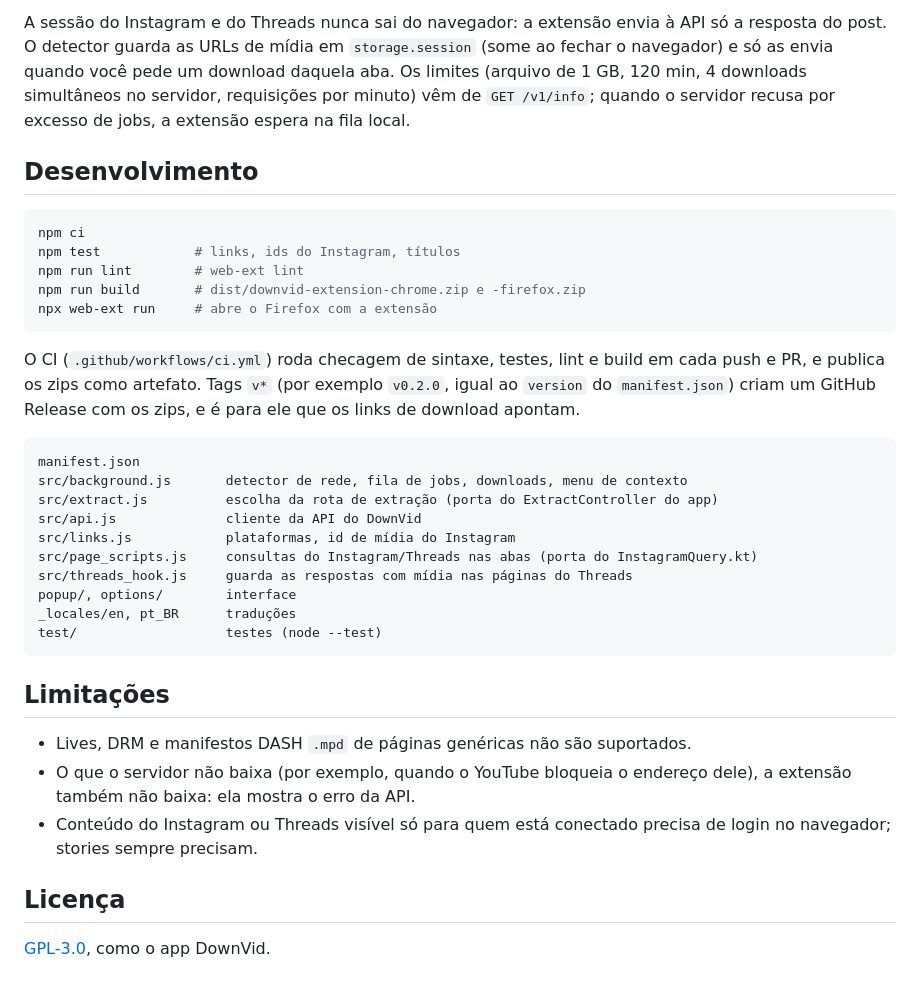
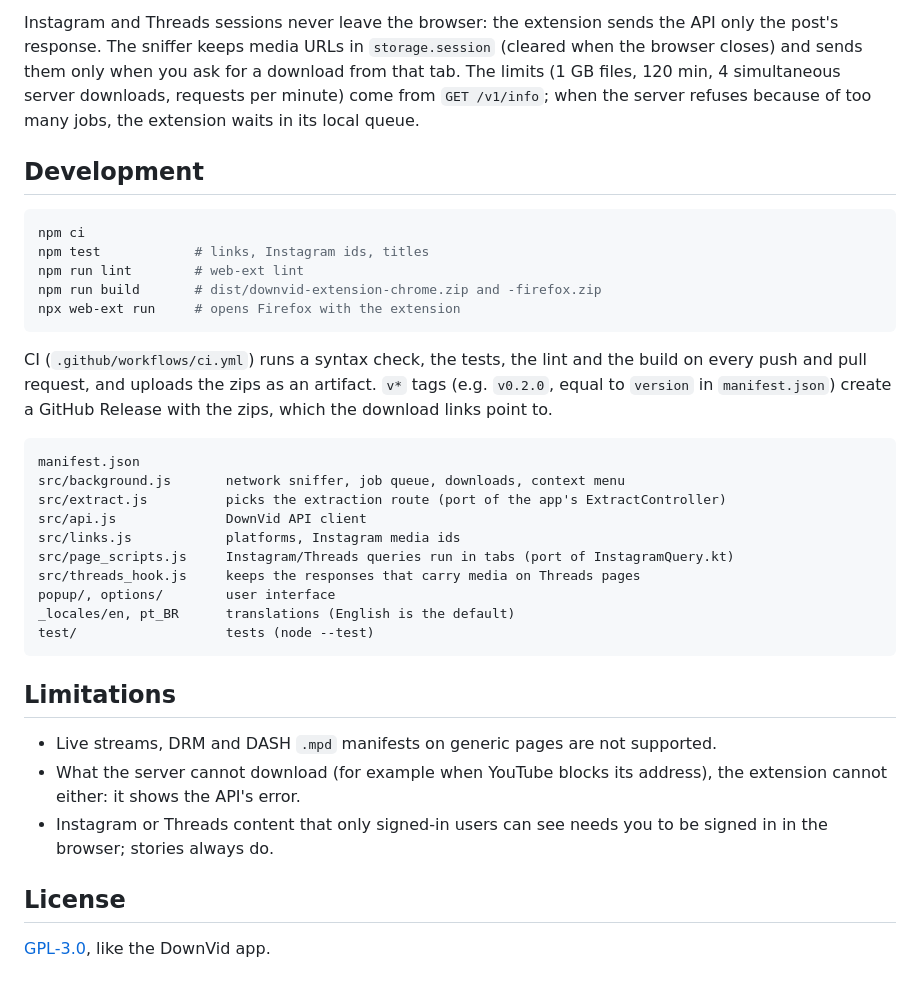
Before and after one commit to reinanbr/downvid-extension, a Markdown page: README.md, the part around one of its changes. GitHub-like rendering.

````diff
--- a/README.md
+++ b/README.md
@@ -95,48 +96,49 @@ A extensão não guarda nem envia sessões do YouTube.
 
-A sessão do Instagram e do Threads nunca sai do navegador: a extensão envia
-à API só a resposta do post. O detector
-guarda as URLs de mídia em `storage.session` (some ao fechar o navegador) e
-só as envia quando você pede um download daquela aba. Os limites (arquivo de
-1 GB, 120 min, 4 downloads simultâneos no servidor, requisições por minuto)
-vêm de `GET /v1/info`; quando o servidor recusa por excesso de jobs, a
-extensão espera na fila local.
+Instagram and Threads sessions never leave the browser: the extension sends
+the API only the post's response. The sniffer keeps media URLs in
+`storage.session` (cleared when the browser closes) and sends them only when
+you ask for a download from that tab. The limits (1 GB files, 120 min, 4
+simultaneous server downloads, requests per minute) come from
+`GET /v1/info`; when the server refuses because of too many jobs, the
+extension waits in its local queue.
 
-## Desenvolvimento
+## Development
 
 ```bash
 npm ci
-npm test            # links, ids do Instagram, títulos
+npm test            # links, Instagram ids, titles
 npm run lint        # web-ext lint
-npm run build       # dist/downvid-extension-chrome.zip e -firefox.zip
-npx web-ext run     # abre o Firefox com a extensão
+npm run build       # dist/downvid-extension-chrome.zip and -firefox.zip
+npx web-ext run     # opens Firefox with the extension
 ```
 
-O CI (`.github/workflows/ci.yml`) roda checagem de sintaxe, testes, lint e
-build em cada push e PR, e publica os zips como artefato. Tags `v*` (por
-exemplo `v0.2.0`, igual ao `version` do `manifest.json`) criam um GitHub
-Release com os zips, e é para ele que os links de download apontam.
+CI (`.github/workflows/ci.yml`) runs a syntax check, the tests, the lint and
+the build on every push and pull request, and uploads the zips as an
+artifact. `v*` tags (e.g. `v0.2.0`, equal to `version` in `manifest.json`)
+create a GitHub Release with the zips, which the download links point to.
 
 ```
 manifest.json
-src/background.js       detector de rede, fila de jobs, downloads, menu de contexto
-src/extract.js          escolha da rota de extração (porta do ExtractController do app)
-src/api.js              cliente da API do DownVid
-src/links.js            plataformas, id de mídia do Instagram
-src/page_scripts.js     consultas do Instagram/Threads nas abas (porta do InstagramQuery.kt)
-src/threads_hook.js     guarda as respostas com mídia nas páginas do Threads
-popup/, options/        interface
-_locales/en, pt_BR      traduções
-test/                   testes (node --test)
+src/background.js       network sniffer, job queue, downloads, context menu
+src/extract.js          picks the extraction route (port of the app's ExtractController)
+src/api.js              DownVid API client
+src/links.js            platforms, Instagram media ids
+src/page_scripts.js     Instagram/Threads queries run in tabs (port of InstagramQuery.kt)
+src/threads_hook.js     keeps the responses that carry media on Threads pages
+popup/, options/        user interface
+_locales/en, pt_BR      translations (English is the default)
+test/                   tests (node --test)
 ```
 
-## Limitações
+## Limitations
 
-- Lives, DRM e manifestos DASH `.mpd` de páginas genéricas não são suportados.
-- O que o servidor não baixa (por exemplo, quando o YouTube bloqueia o
-  endereço dele), a extensão também não baixa: ela mostra o erro da API.
-- Conteúdo do Instagram ou Threads visível só para quem está conectado precisa
-  de login no navegador; stories sempre precisam.
+- Live streams, DRM and DASH `.mpd` manifests on generic pages are not
+  supported.
+- What the server cannot download (for example when YouTube blocks its
+  address), the extension cannot either: it shows the API's error.
+- Instagram or Threads content that only signed-in users can see needs you
+  to be signed in in the browser; stories always do.
 
-## Licença
+## License
 
-[GPL-3.0](LICENSE), como o app DownVid.
+[GPL-3.0](LICENSE), like the DownVid app.
````
Also changed, not shown: other parts of README.md (+60 -59 lines), docs/screenshots/downloads-done.png, docs/screenshots/downloads.png, docs/screenshots/music.png, docs/screenshots/options.png, docs/screenshots/tiktok.png, docs/screenshots/youtube.png, 2 other files.
